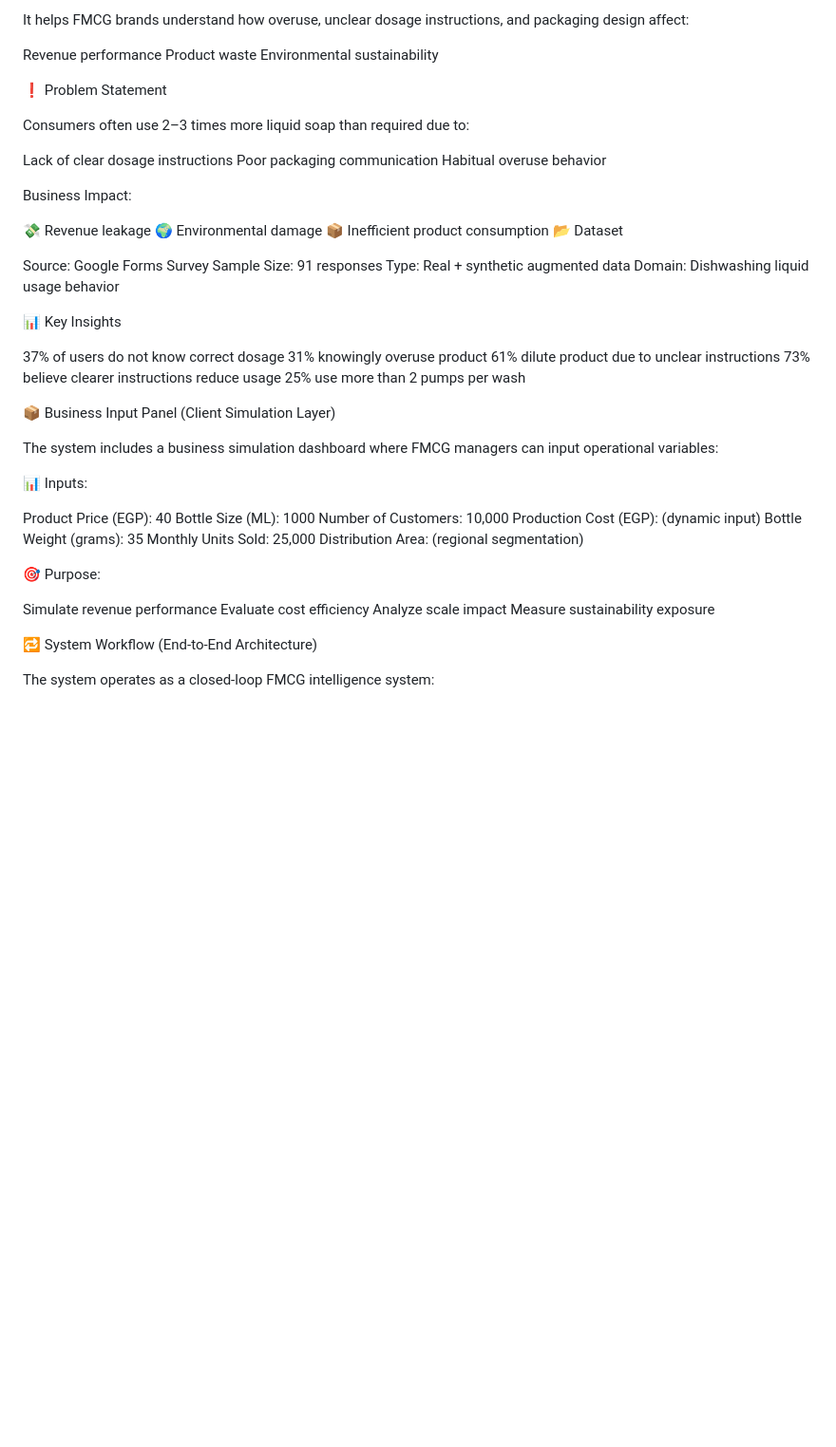
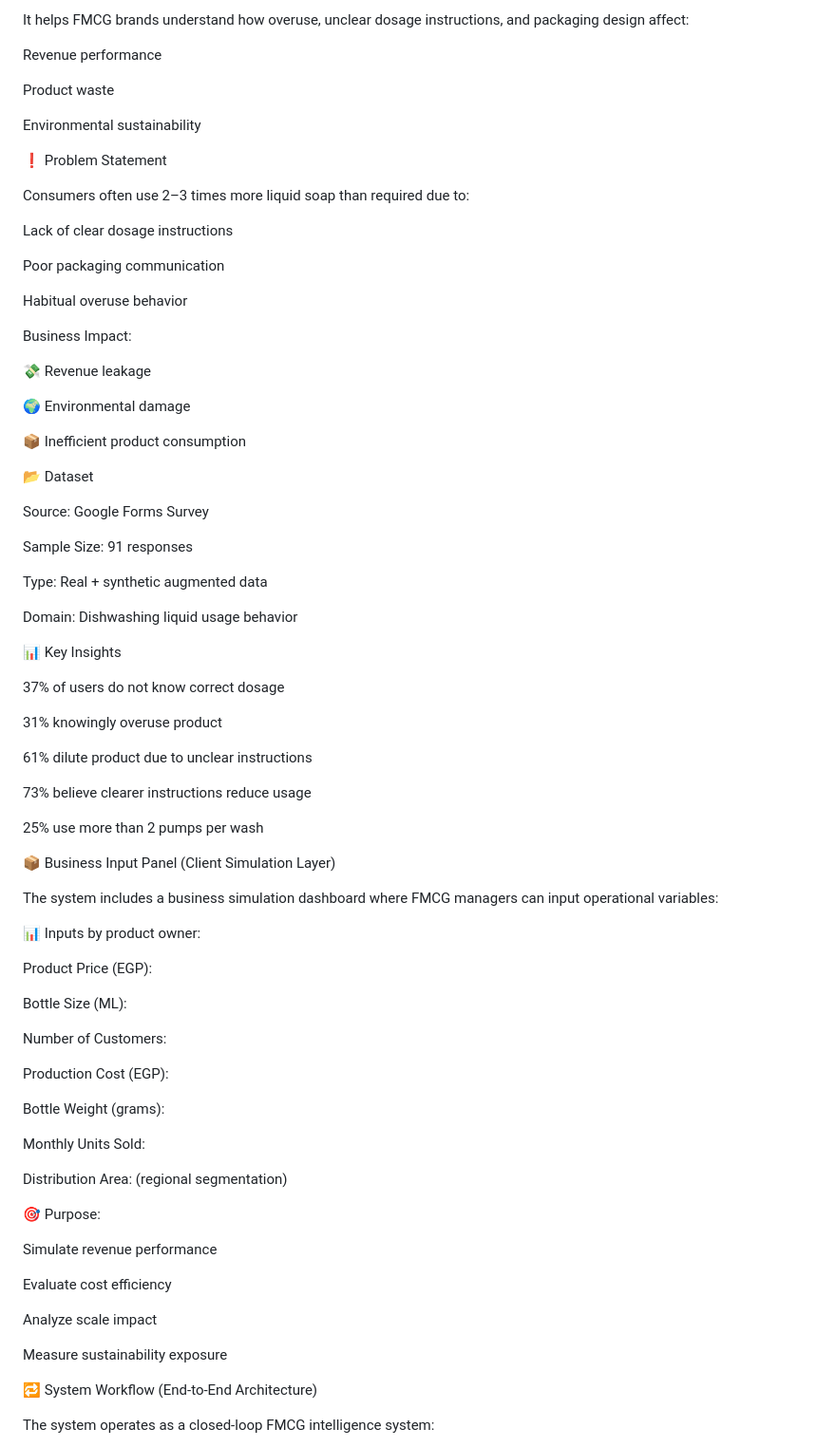
Before and after one commit to shahinazbashirabdallah-ctrl/Smart-Dose-dashboard, a Markdown page: README.md, the part around one of its changes. Shown at 95% size. GitHub-like rendering; blank space fills up the shorter version.

```diff
--- a/README.md
+++ b/README.md
@@ -7,7 +7,9 @@ The system transforms FMCG products into data collection and decision-support to
 It helps FMCG brands understand how overuse, unclear dosage instructions, and packaging design affect:
 
 Revenue performance
+
 Product waste
+
 Environmental sustainability
 
 ❗ Problem Statement
@@ -15,27 +17,39 @@ Environmental sustainability
 Consumers often use 2–3 times more liquid soap than required due to:
 
 Lack of clear dosage instructions
+
 Poor packaging communication
+
 Habitual overuse behavior
 
 Business Impact:
 
 💸 Revenue leakage
+
 🌍 Environmental damage
+
 📦 Inefficient product consumption
+
 📂 Dataset
 
 Source: Google Forms Survey
+
 Sample Size: 91 responses
+
 Type: Real + synthetic augmented data
+
 Domain: Dishwashing liquid usage behavior
 
 📊 Key Insights
 
 37% of users do not know correct dosage
+
 31% knowingly overuse product
+
 61% dilute product due to unclear instructions
+
 73% believe clearer instructions reduce usage
+
 25% use more than 2 pumps per wash
 
 📦 Business Input Panel (Client Simulation Layer)
@@ -43,21 +57,30 @@ Domain: Dishwashing liquid usage behavior
 The system includes a business simulation dashboard where FMCG managers can input operational variables:
 
 
-📊 Inputs:
+📊 Inputs by product owner:
 
-Product Price (EGP): 40
-Bottle Size (ML): 1000
-Number of Customers: 10,000
-Production Cost (EGP): (dynamic input)
-Bottle Weight (grams): 35
-Monthly Units Sold: 25,000
+Product Price (EGP):
+
+Bottle Size (ML):
+
+Number of Customers:
+
+Production Cost (EGP):
+
+Bottle Weight (grams):
+
+Monthly Units Sold:
+
 Distribution Area: (regional segmentation)
 
 🎯 Purpose:
 
 Simulate revenue performance
+
 Evaluate cost efficiency
+
 Analyze scale impact
+
 Measure sustainability exposure
 
 🔁 System Workflow (End-to-End Architecture)
```
Also changed, not shown: other parts of README.md (+28 -0 lines).
